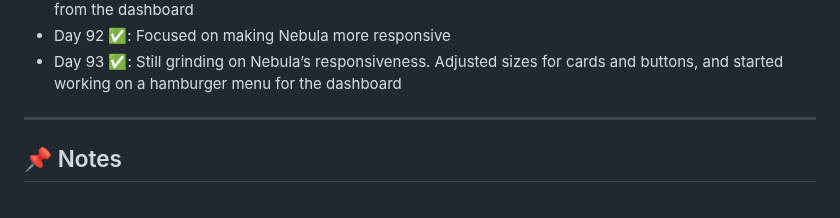
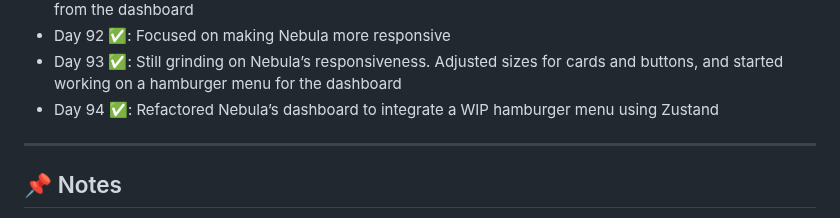
Before and after one commit to delta6626/365-days-of-code, a Markdown page: README.md, the part around the change. Drawn GitHub-style.

```diff
--- a/README.md
+++ b/README.md
@@ -108,6 +108,7 @@ I'll try to update this as I go.
 - Day 91 ✅: Made Nebula’s layout responsive, adjusted widths and margins, and removed redundant modals from the dashboard
 - Day 92 ✅: Focused on making Nebula more responsive
 - Day 93 ✅: Still grinding on Nebula’s responsiveness. Adjusted sizes for cards and buttons, and started working on a hamburger menu for the dashboard
+- Day 94 ✅: Refactored Nebula’s dashboard to integrate a WIP hamburger menu using Zustand
 ---
 
 ## 📌 Notes
```
